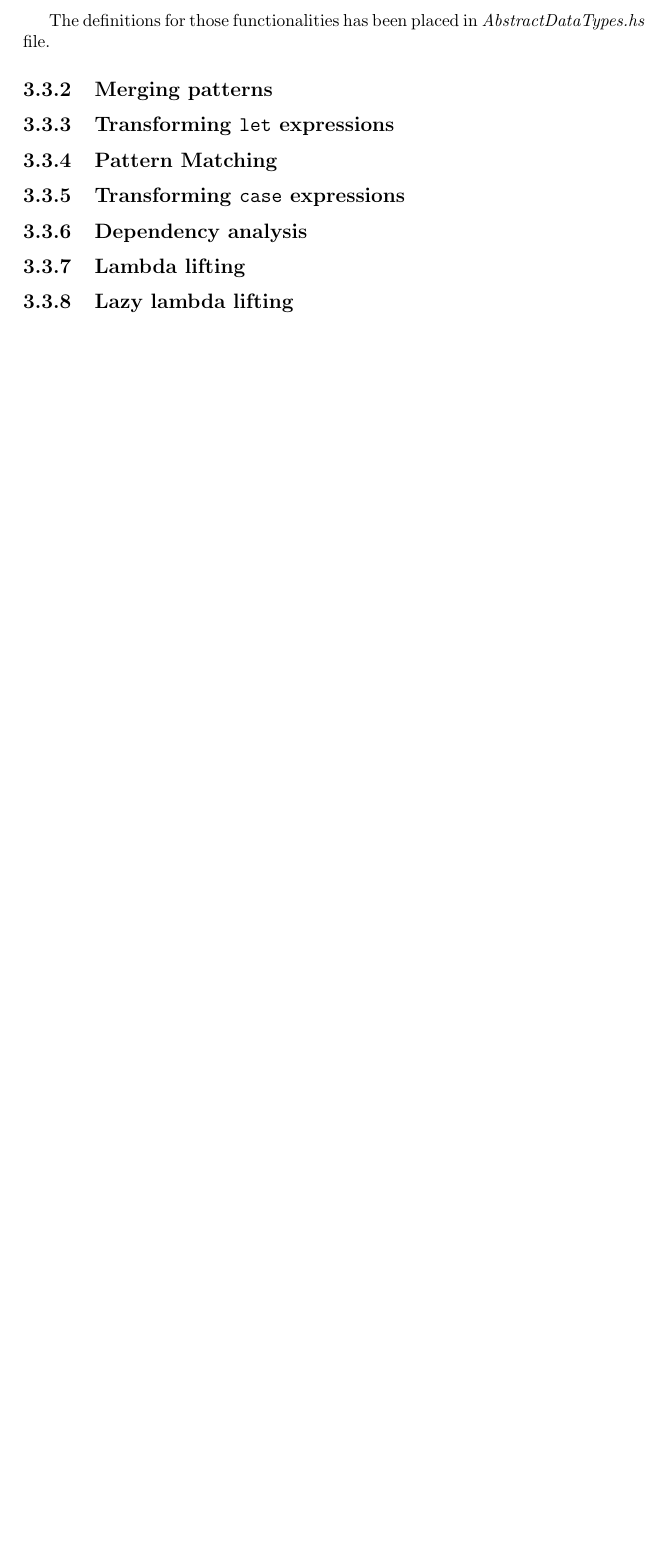
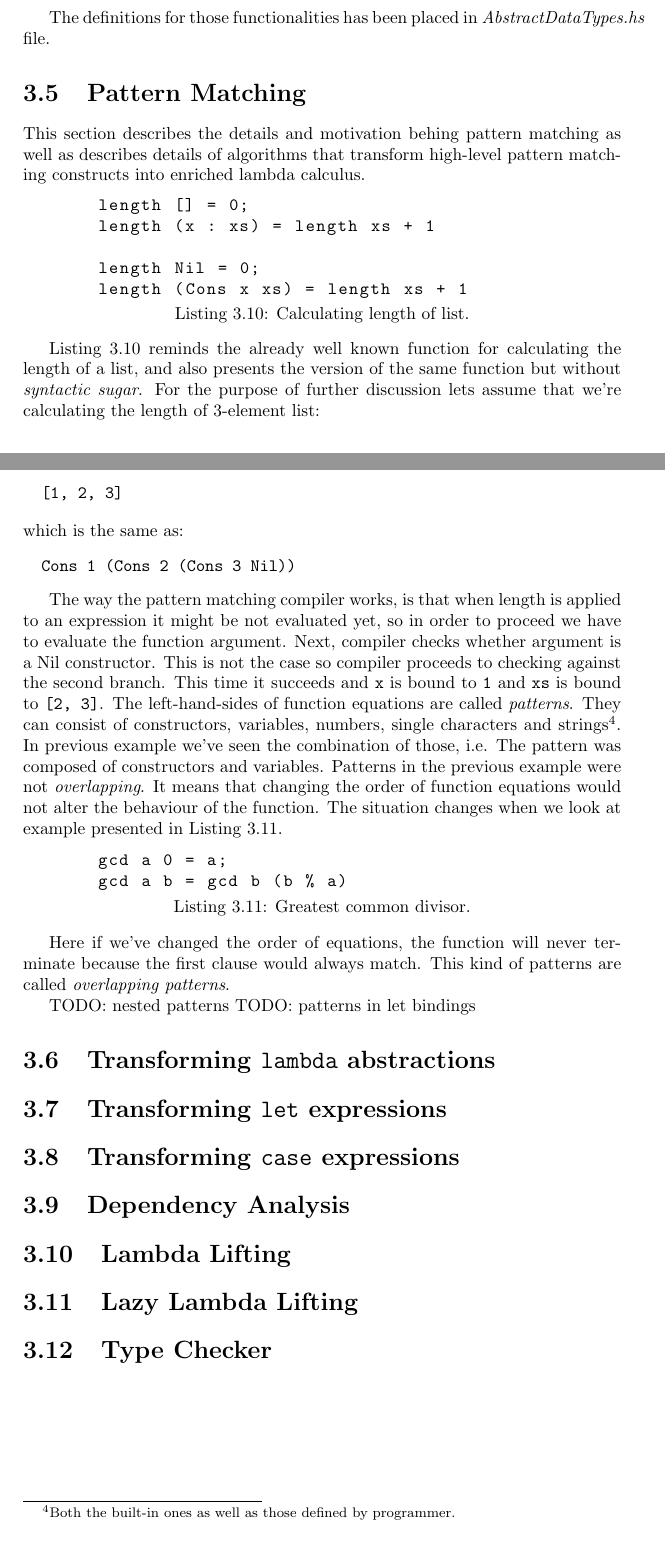
Before and after one commit to pkaleta/kivi_paper, a LaTeX thesis (kivi.tex): part of page 15 of 17 before the commit and two parts of pages 15 and 16 of 18 after it, the two joined at a grey line, cut so that both start at the same text, the shorter picture padded with empty space. Compiled offline with pdfLaTeX.

Commit message:
Begin of a chapter about pattern matching.

```diff
--- a/kivi.tex
+++ b/kivi.tex
@@ -523,14 +523,66 @@ The definitions for those functionalities has been placed in
 \textit{AbstractDataTypes.hs} file.
 
 
-\subsection{Merging patterns}
-\subsection{Transforming \texttt{let} expressions}
-\subsection{Pattern Matching}
-\subsection{Transforming \texttt{case} expressions}
-\subsection{Dependency analysis}
-\subsection{Lambda lifting}
-\subsection{Lazy lambda lifting}
+\section{Pattern Matching}
+This section describes the details and motivation behing pattern matching as
+well as describes details of algorithms that transform high-level pattern
+matching constructs into enriched lambda calculus.
 
+\begin{lstlisting}[label=lst:length,caption={Calculating length of list.}]
+  length [] = 0;
+  length (x : xs) = length xs + 1
+
+  length Nil = 0;
+  length (Cons x xs) = length xs + 1
+\end{lstlisting}
+
+Listing~\ref{lst:length} reminds the already well known function for
+calculating the length of a list, and also presents the version of the same
+function but without \textit{syntactic sugar}. For the purpose of further
+discussion lets assume that we're calculating the length of 3-element list:
+
+\begin{verbatim}
+  [1, 2, 3]
+\end{verbatim}
+which is the same as:
+\begin{verbatim}
+  Cons 1 (Cons 2 (Cons 3 Nil))
+\end{verbatim}
+
+The way the pattern matching compiler works, is that when length is applied to
+an expression it might be not evaluated yet, so in order to proceed we have to
+evaluate the function argument. Next, compiler checks whether argument is a Nil
+constructor. This is not the case so compiler proceeds to checking against the
+second branch. This time it succeeds and \texttt{x} is bound to \texttt{1} and
+\texttt{xs} is bound to \texttt{[2, 3]}. The left-hand-sides of function
+equations are called \textit{patterns}. They can consist of constructors,
+variables, numbers, single characters and strings\footnote{Both the built-in ones as well
+as those defined by programmer.}. In previous example we've seen the
+combination of those, i.e. The pattern was composed of constructors and
+variables. Patterns in the previous example were not \textit{overlapping}. It
+means that changing the order of function equations would not alter the
+behaviour of the function. The situation changes when we look at example
+presented in Listing~\ref{lst:gcd}.
+
+\begin{lstlisting}[label=lst:gcd,caption={Greatest common divisor.}]
+  gcd a 0 = a;
+  gcd a b = gcd b (b % a)
+\end{lstlisting}
+
+Here if we've changed the order of equations, the function will never terminate
+because the first clause would always match. This kind of patterns are called
+\textit{overlapping patterns}.
+
+TODO: nested patterns
+TODO: patterns in let bindings
+
+\section{Transforming \texttt{lambda} abstractions}
+\section{Transforming \texttt{let} expressions}
+\section{Transforming \texttt{case} expressions}
+\section{Dependency Analysis}
+\section{Lambda Lifting}
+\section{Lazy Lambda Lifting}
+\section{Type Checker}
 
 
 \chapter{G-Machine}
```
Also changed, not shown: kivi.tex (6 more changed lines).
